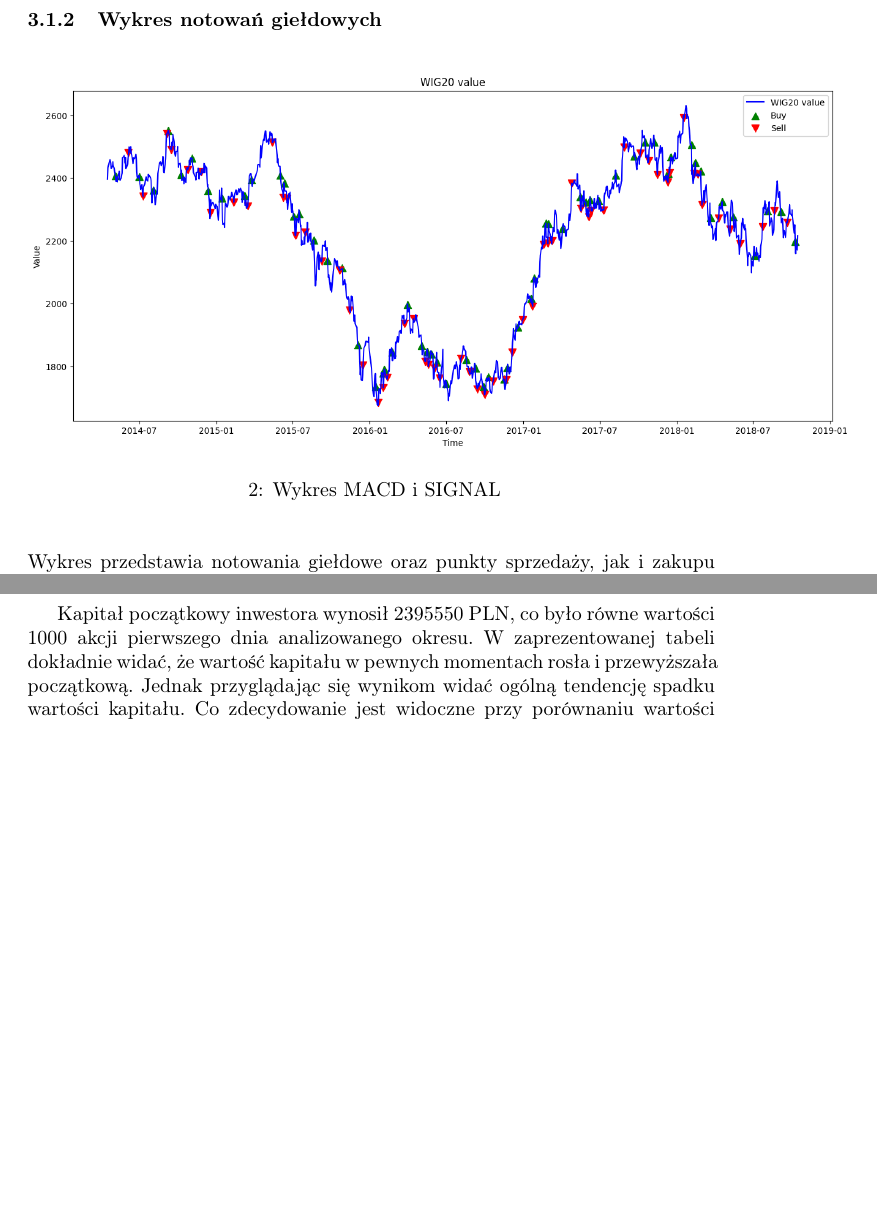
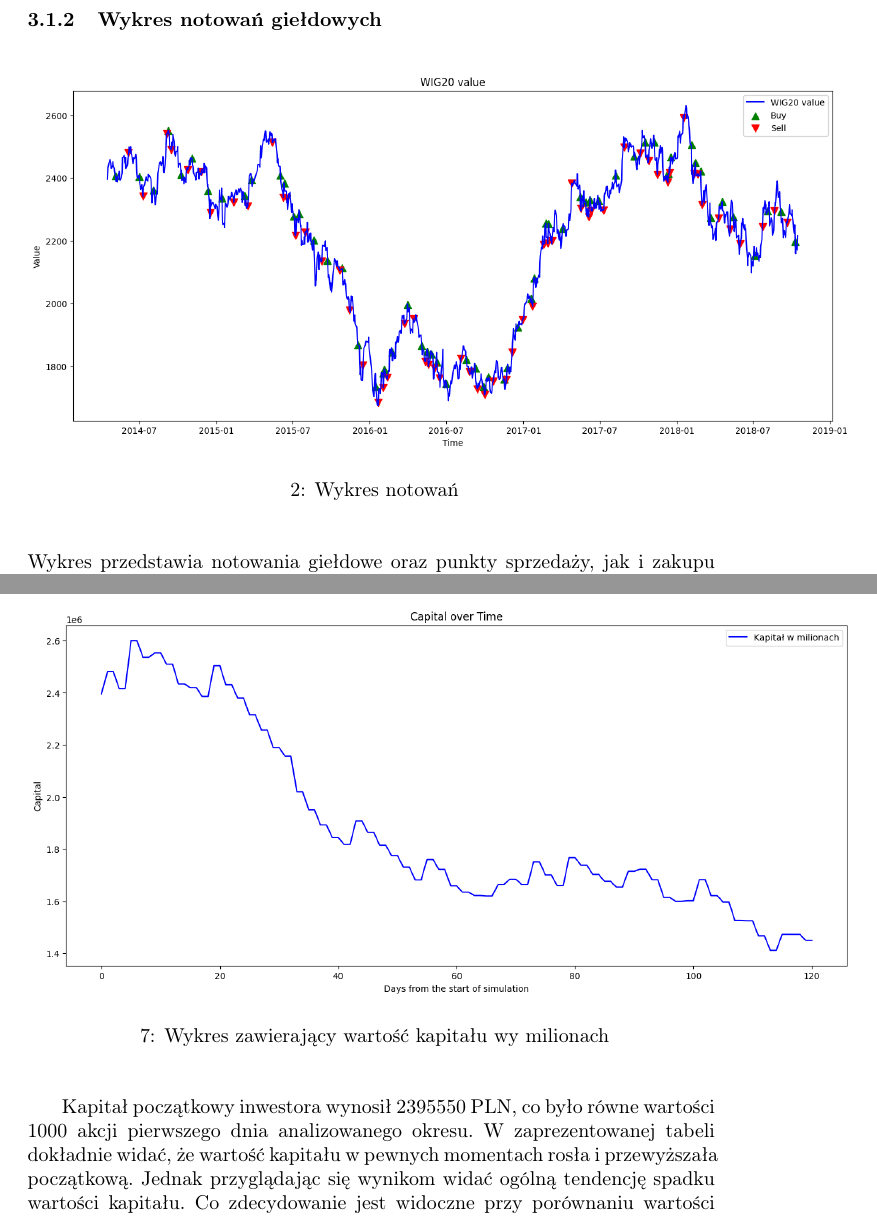
Before and after one commit to 123pik1/MACD, a LaTeX document (MACD_report.tex): two parts of pages 4 and 10 of 10 before the commit and two parts of pages 4 and 11 of 11 after it, joined at a grey line, cut so that both start at the same text, the shorter picture padded with empty space. Compiled offline with pdfLaTeX.

Commit message:
Update MACD report figures and captions for clarity

```diff
--- a/MACD_report.tex
+++ b/MACD_report.tex
@@ -96,7 +96,7 @@ punkt sprzedaży w sytuacji odwrotnej, gdy MADC przecina SIGNAL od góry.
 \begin{figure} [H]
     \begin{flushleft}
     \includegraphics[width=1.2\textwidth]{wykresy/notowania.png}
-    \caption{Wykres MACD i SIGNAL}
+    \caption{Wykres notowań}
     \label{fig:MACD_SIGNAL}
     \end{flushleft}
 \end{figure}
@@ -167,6 +167,14 @@ zyskownie, jednak zysk mógłby się różnić.
 \section{Symulacja}
 
 \input{record_of_operations_table.tex}
+\begin{figure} [H]
+    \begin{flushleft}
+    \includegraphics[width=1.2\textwidth]{wykresy/capitalPlot.png}
+    \caption{Wykres zawierający wartość kapitału wy milionach}
+    \label{fig:MACD_SIGNAL}
+    \end{flushleft}
+\end{figure}
+\
 Kapitał początkowy inwestora wynosił 2395550 PLN, co\
 było równe wartości 1000 akcji pierwszego dnia analizowanego okresu.\
 W zaprezentowanej tabeli dokładnie widać, że wartość kapitału\
```
Also changed, not shown: wykresy/capitalPlot.png (added), 1 other file.
